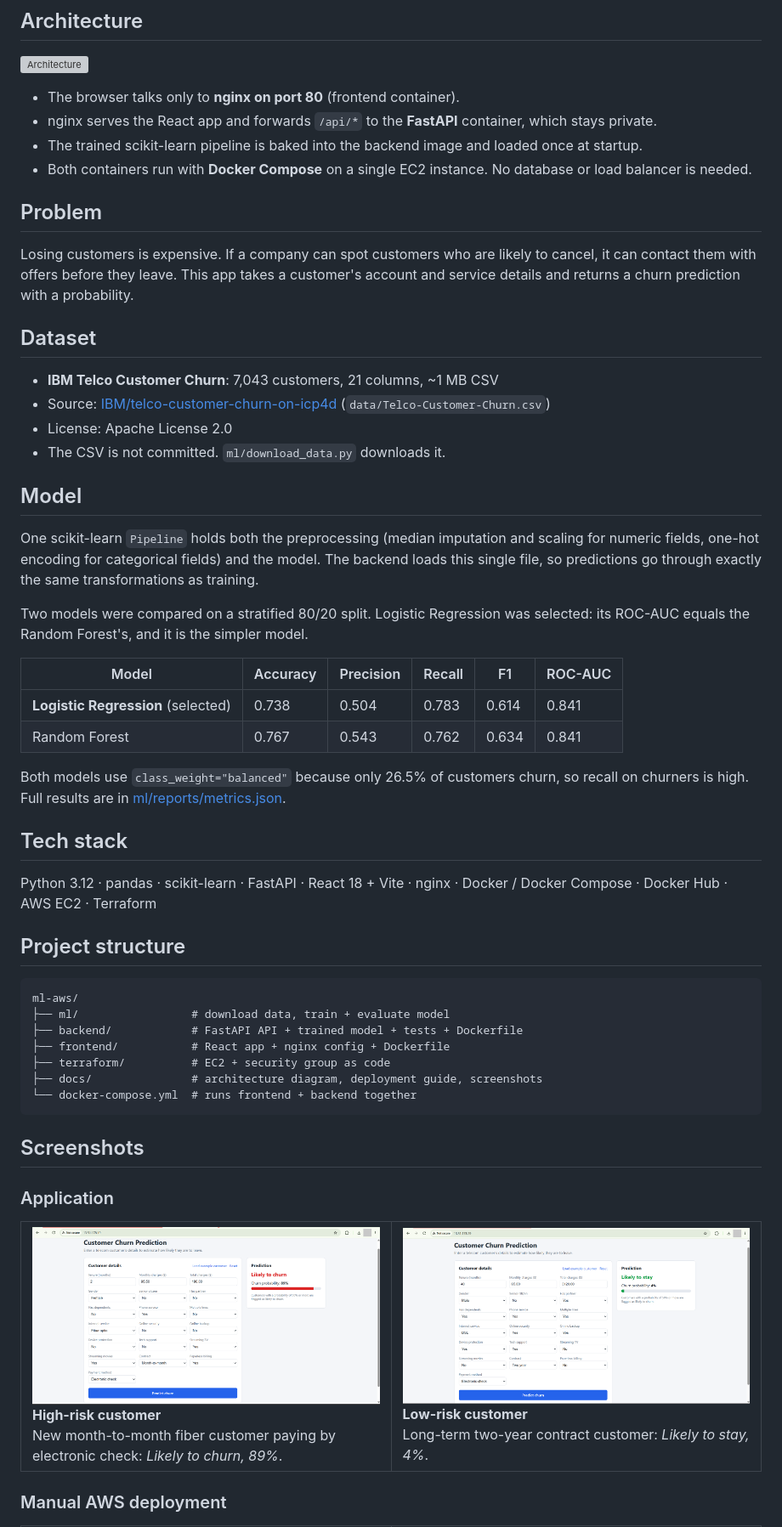
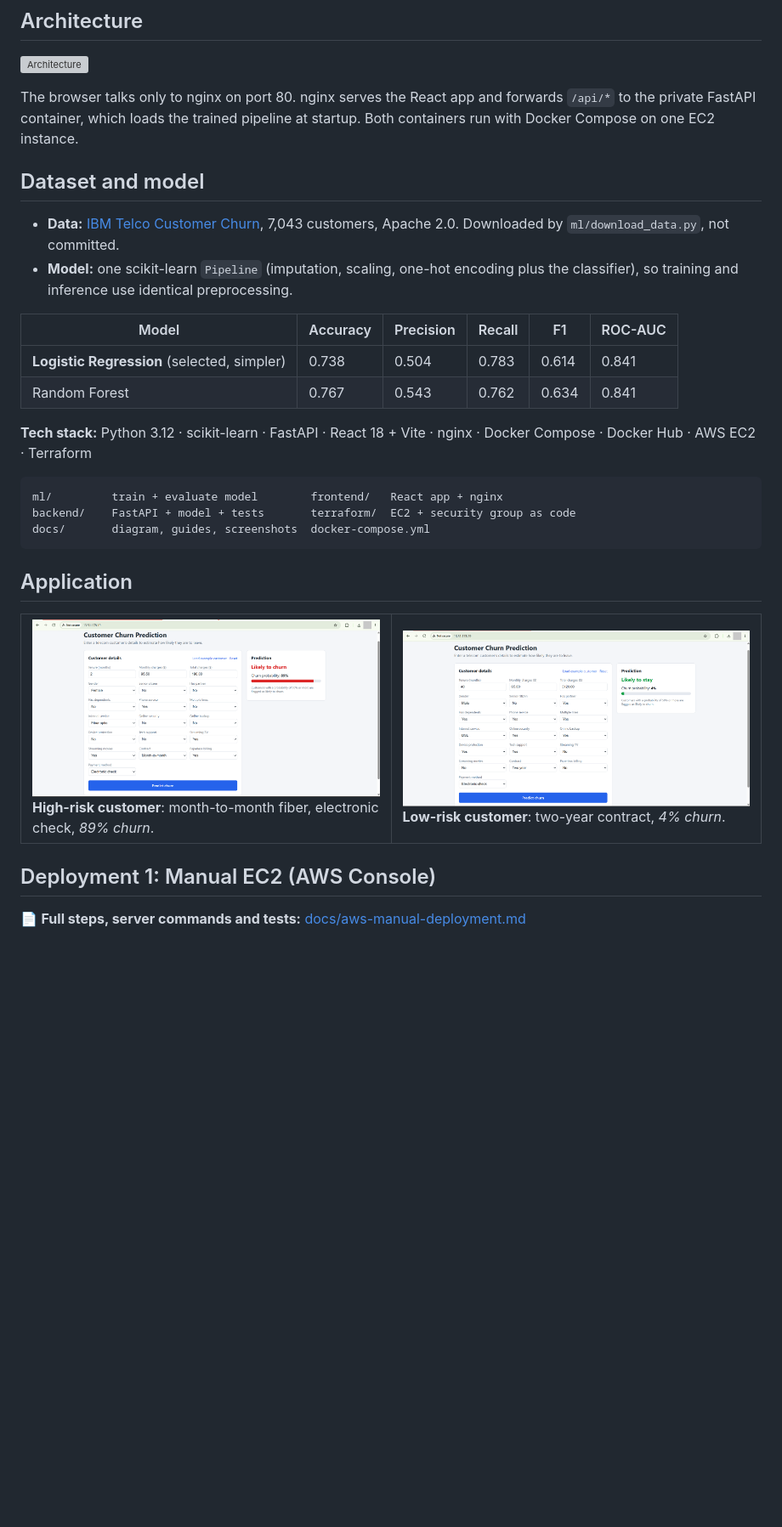
Before and after one commit to ubaidur404786/ml-aws, a Markdown page: README.md, the part around one of its changes. Shown at 85% size. Drawn GitHub-style; blank space fills up the shorter version; grey boxes are pictures that could not be loaded.

````diff
--- a/README.md
+++ b/README.md
@@ -12,71 +12,44 @@ A small end-to-end machine learning application that predicts whether a telecom
 
 ![Architecture](docs/architecture/architecture.svg)
 
-- The browser talks only to **nginx on port 80** (frontend container).
-- nginx serves the React app and forwards `/api/*` to the **FastAPI** container, which stays private.
-- The trained scikit-learn pipeline is baked into the backend image and loaded once at startup.
-- Both containers run with **Docker Compose** on a single EC2 instance. No database or load balancer is needed.
+The browser talks only to nginx on port 80. nginx serves the React app and forwards `/api/*` to the private FastAPI container, which loads the trained pipeline at startup. Both containers run with Docker Compose on one EC2 instance.
 
-## Problem
+## Dataset and model
 
-Losing customers is expensive. If a company can spot customers who are likely to cancel, it can contact them with offers before they leave. This app takes a customer's account and service details and returns a churn prediction with a probability.
-
-## Dataset
-
-- **IBM Telco Customer Churn**: 7,043 customers, 21 columns, ~1 MB CSV
-- Source: [IBM/telco-customer-churn-on-icp4d](https://github.com/IBM/telco-customer-churn-on-icp4d) (`data/Telco-Customer-Churn.csv`)
-- License: Apache License 2.0
-- The CSV is not committed. `ml/download_data.py` downloads it.
-
-## Model
-
-One scikit-learn `Pipeline` holds both the preprocessing (median imputation and scaling for numeric fields, one-hot encoding for categorical fields) and the model. The backend loads this single file, so predictions go through exactly the same transformations as training.
-
-Two models were compared on a stratified 80/20 split. Logistic Regression was selected: its ROC-AUC equals the Random Forest's, and it is the simpler model.
+- **Data:** [IBM Telco Customer Churn](https://github.com/IBM/telco-customer-churn-on-icp4d), 7,043 customers, Apache 2.0. Downloaded by `ml/download_data.py`, not committed.
+- **Model:** one scikit-learn `Pipeline` (imputation, scaling, one-hot encoding plus the classifier), so training and inference use identical preprocessing.
 
 | Model | Accuracy | Precision | Recall | F1 | ROC-AUC |
 |---|---|---|---|---|---|
-| **Logistic Regression** (selected) | 0.738 | 0.504 | 0.783 | 0.614 | 0.841 |
+| **Logistic Regression** (selected, simpler) | 0.738 | 0.504 | 0.783 | 0.614 | 0.841 |
 | Random Forest | 0.767 | 0.543 | 0.762 | 0.634 | 0.841 |
 
-Both models use `class_weight="balanced"` because only 26.5% of customers churn, so recall on churners is high. Full results are in [ml/reports/metrics.json](ml/reports/metrics.json).
-
-## Tech stack
-
-Python 3.12 · pandas · scikit-learn · FastAPI · React 18 + Vite · nginx · Docker / Docker Compose · Docker Hub · AWS EC2 · Terraform
-
-## Project structure
+**Tech stack:** Python 3.12 · scikit-learn · FastAPI · React 18 + Vite · nginx · Docker Compose · Docker Hub · AWS EC2 · Terraform
 
 ```
-ml-aws/
-├── ml/                 # download data, train + evaluate model
-├── backend/            # FastAPI API + trained model + tests + Dockerfile
-├── frontend/           # React app + nginx config + Dockerfile
-├── terraform/          # EC2 + security group as code
-├── docs/               # architecture diagram, deployment guide, screenshots
-└── docker-compose.yml  # runs frontend + backend together
+ml/         train + evaluate model        frontend/   React app + nginx
+backend/    FastAPI + model + tests       terraform/  EC2 + security group as code
+docs/       diagram, guides, screenshots  docker-compose.yml
 ```
 
-## Screenshots
-
-### Application
+## Application
 
 <table>
   <tr>
     <td width="50%" valign="top">
       <img src="docs/screenshots/prediction-churn.png" alt="High-risk prediction"><br>
-      <b>High-risk customer</b><br>
-      New month-to-month fiber customer paying by electronic check: <i>Likely to churn, 89%</i>.
+      <b>High-risk customer</b>: month-to-month fiber, electronic check, <i>89% churn</i>.
     </td>
     <td width="50%" valign="top">
       <img src="docs/screenshots/prediction-stay.png" alt="Low-risk prediction"><br>
-      <b>Low-risk customer</b><br>
-      Long-term two-year contract customer: <i>Likely to stay, 4%</i>.
+      <b>Low-risk customer</b>: two-year contract, <i>4% churn</i>.
     </td>
   </tr>
 </table>
 
-### Manual AWS deployment
+## Deployment 1: Manual EC2 (AWS Console)
+
+📄 **Full steps, server commands and tests:** [docs/aws-manual-deployment.md](docs/aws-manual-deployment.md)
 
 <table>
   <tr>
````
Also changed, not shown: other parts of README.md (+43 -124 lines), docs/aws-terraform-deployment.md (added, +73 -0 lines), docs/aws-terraform/01-working-application.png (added), docs/aws-terraform/02-ec2-instance.png (added), 1 other file.
